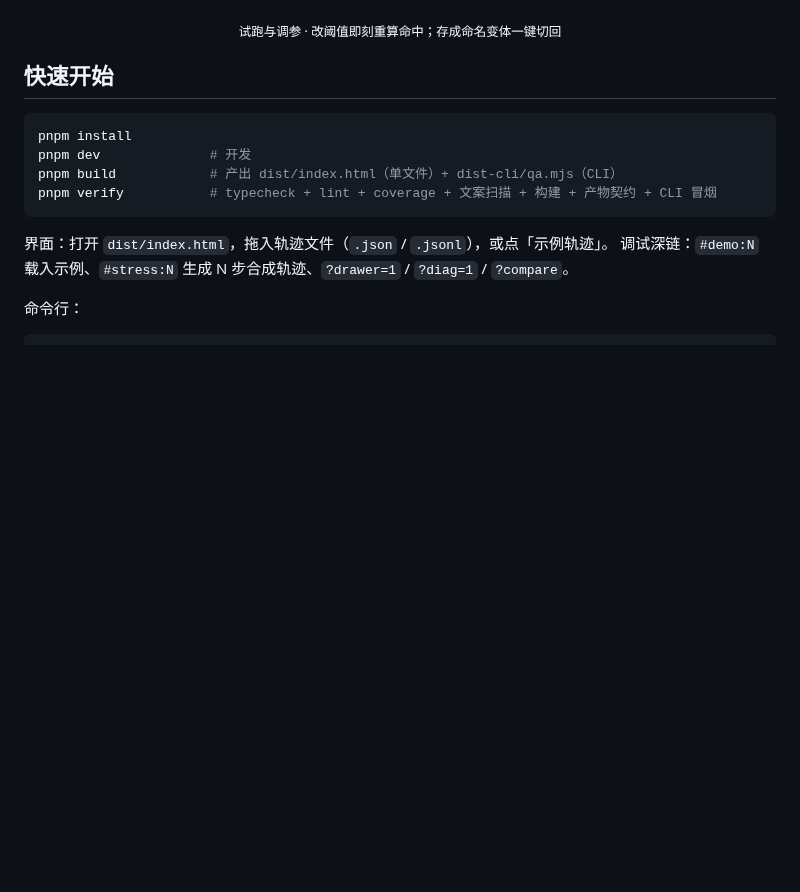
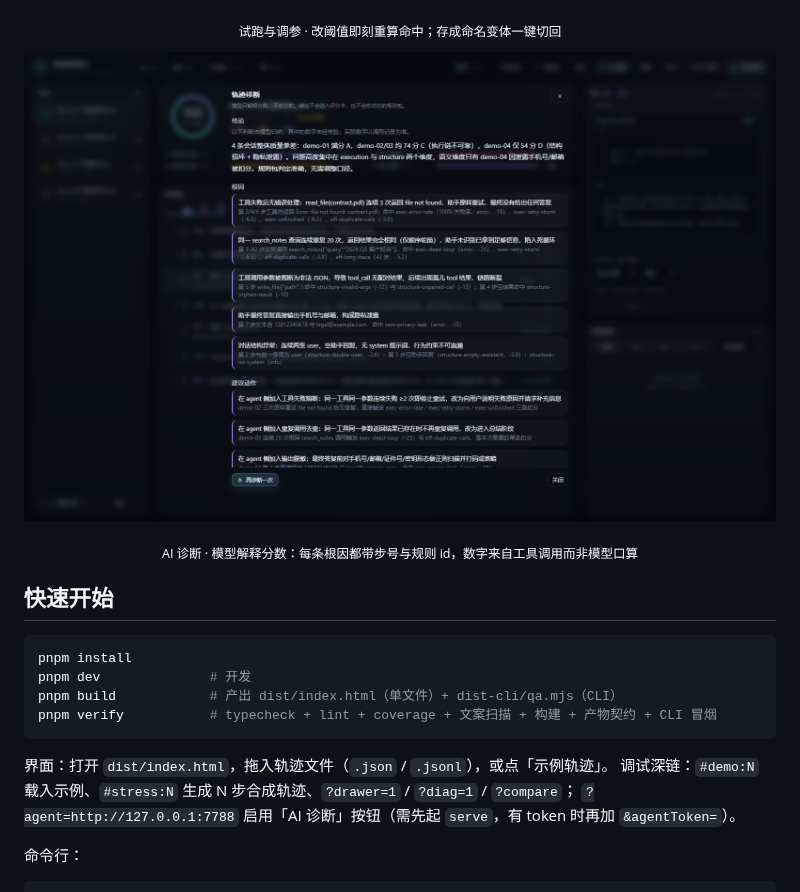
Before and after one commit to GaussAA/trajectory-qa-console, a Markdown page: README.md, the part around the change. GitHub-like rendering; pictures changed too: docs/screenshots/agent.png (added); blank space fills up the shorter version.

Commit message:
docs: 补一张真跑出来的 AI 诊断截图
README 里四张截图都拍在 AI 诊断之前，顶栏没有那个按钮，读者看不到这条链路长什么样。
补 agent.png，画面是**真的跑完一次诊断**之后的状态——根因逐条带步号与规则 id，
建议动作与「再诊断一次」都在。空的或摆拍的面板会让人以为功能没做成。

驱动方式是 headless Edge + CDP，没有引入 playwright：这是一次性事务，为它往依赖里
塞一个浏览器运行时，等于让下一个人多装 150MB。Node 22 自带 WebSocket，CDP 只需要
navigate / evaluate / captureScreenshot 三条命令。截图脚本留在 .workbuddy（不入库），
免得仓库多一份 Windows 专用的工具。

规格对齐 compare.png（1600×1000 @1x），同目录图尺寸参差不齐，README 里并排会显得随手截的。

顺带把 `?agent=http://127.0.0.1:7788` 写进深链清单：启用按钮的唯一入口此前只写在
CONTEXT 与 ADR 里，读 README 的人根本不知道要怎么让它出现。

````diff
--- a/README.md
+++ b/README.md
@@ -44,6 +44,9 @@ Agent 上线前后的轨迹（system / user / assistant / tool 结果交错）
 ![调参与变体](docs/screenshots/tuning-variants.png)
 <p align="center"><sub>试跑与调参 · 改阈值即刻重算命中；存成命名变体一键切回</sub></p>
 
+![AI 诊断](docs/screenshots/agent.png)
+<p align="center"><sub>AI 诊断 · 模型解释分数：每条根因都带步号与规则 id，数字来自工具调用而非模型口算</sub></p>
+
 ## 快速开始
 
 ```bash
@@ -54,7 +57,8 @@ pnpm verify           # typecheck + lint + coverage + 文案扫描 + 构建 +
 ```
 
 界面：打开 `dist/index.html`，拖入轨迹文件（`.json` / `.jsonl`），或点「示例轨迹」。
-调试深链：`#demo:N` 载入示例、`#stress:N` 生成 N 步合成轨迹、`?drawer=1` / `?diag=1` / `?compare`。
+调试深链：`#demo:N` 载入示例、`#stress:N` 生成 N 步合成轨迹、`?drawer=1` / `?diag=1` / `?compare`；
+`?agent=http://127.0.0.1:7788` 启用「AI 诊断」按钮（需先起 `serve`，有 token 时再加 `&agentToken=`）。
 
 命令行：
 
````
